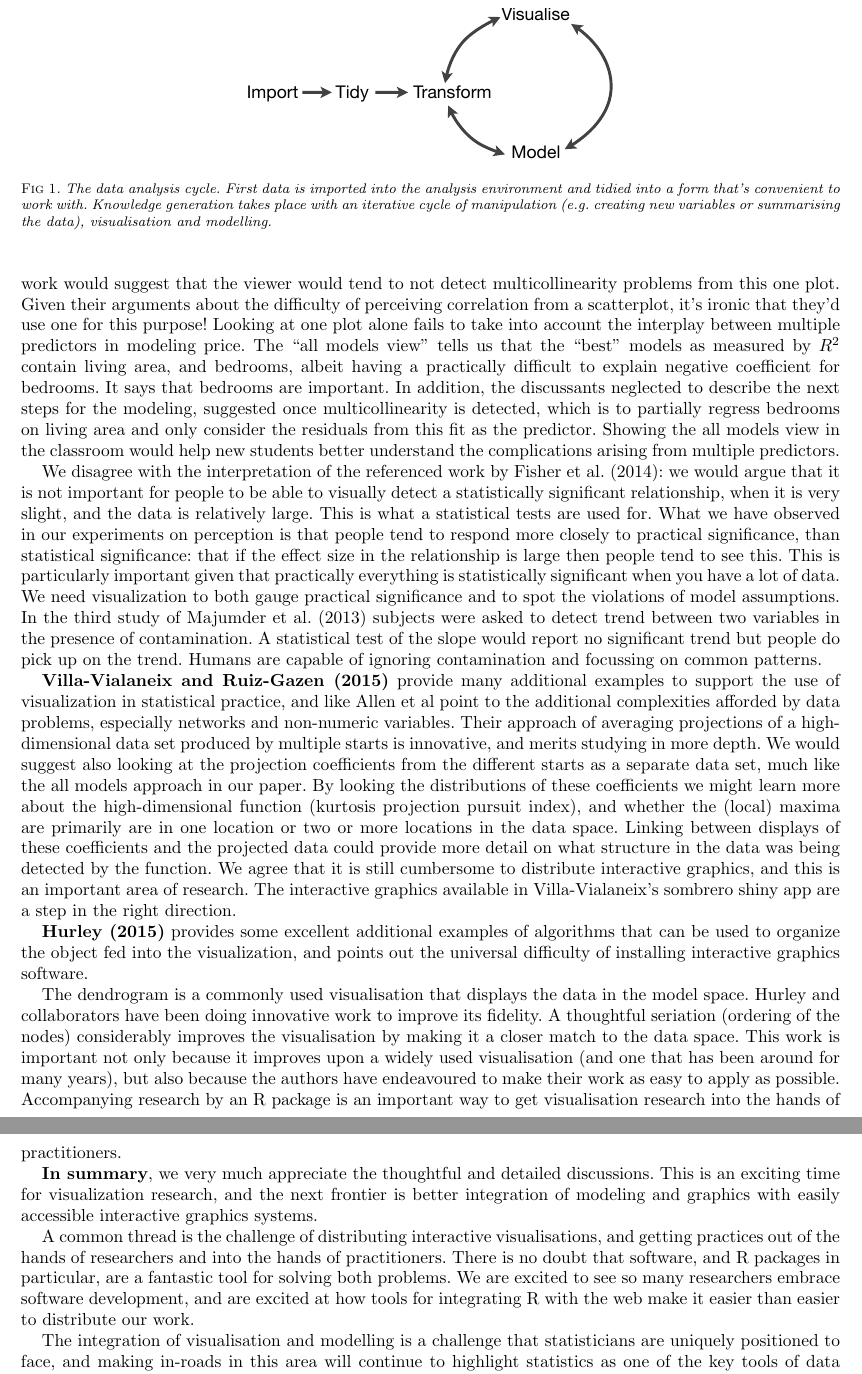
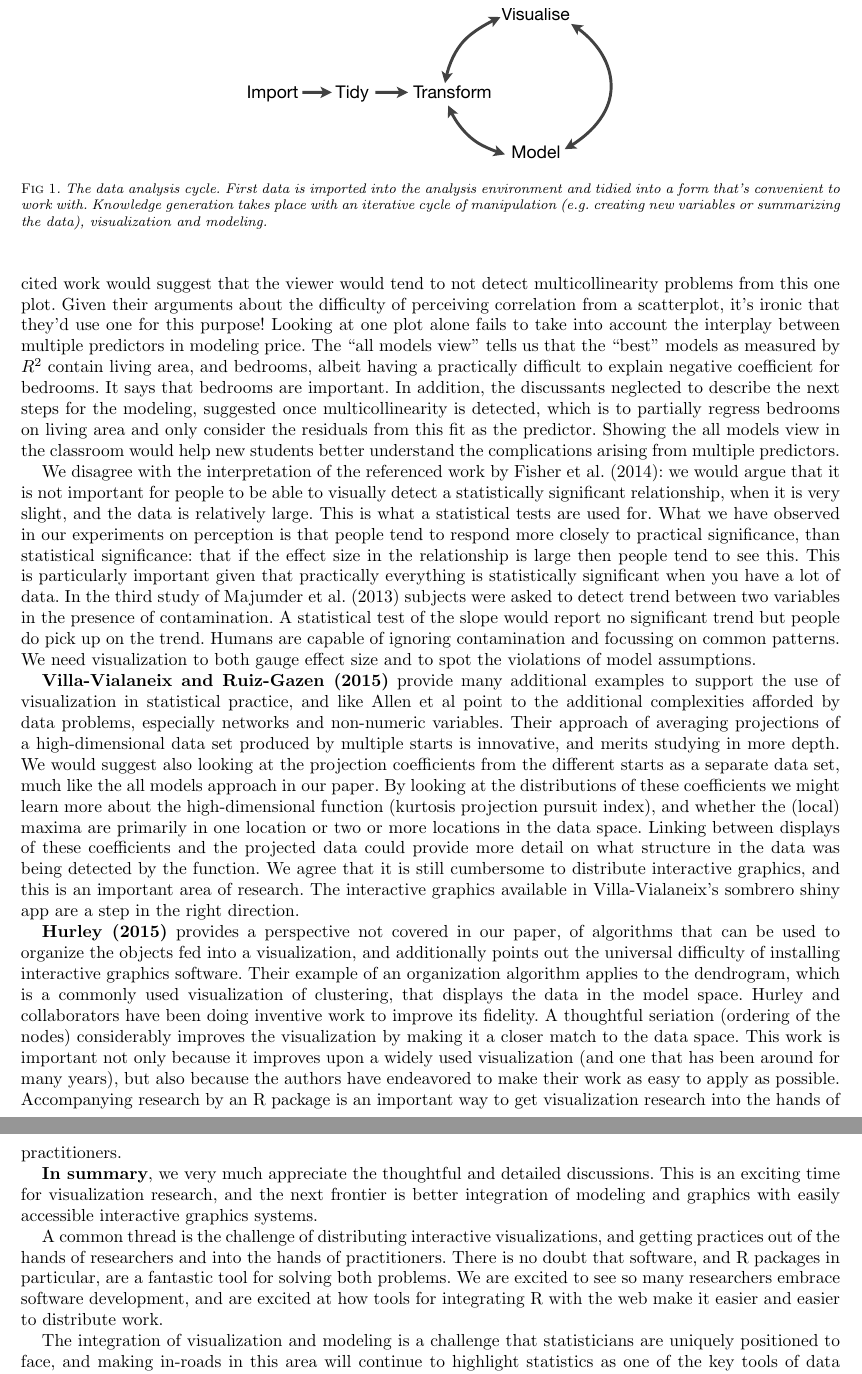
Before and after one commit to dicook/paper-model-vis, a LaTeX document (discussions/response.tex): two parts of pages 2 and 3 of 3, joined at a grey line, cut so that both start at the same text. Compiled offline with pdfLaTeX.

Commit message:
cleaned up response

```diff
--- a/discussions/response.tex
+++ b/discussions/response.tex
@@ -51,33 +51,30 @@ We believe that data analysis and modeling is fundamentally an iterative process
   \centering
   % pdfcrop cycle
   \includegraphics[height=1.2in]{cycle-crop}
-  \caption{The data analysis cycle. First data is imported into the analysis environment and tidied into a form that's convenient to work with. Knowledge generation takes place with an iterative cycle of manipulation (e.g. creating new variables or summarising the data), visualisation and modelling.}
+  \caption{The data analysis cycle. First data is imported into the analysis environment and tidied into a form that's convenient to work with. Knowledge generation takes place with an iterative cycle of manipulation (e.g. creating new variables or summarizing the data), visualization and modeling.}
   \label{fig:cycle}
 \end{figure}
 
 The interplay between modeling and visualization, and the sometimes orthogonal role that visualization takes are described carefully in the introduction to \cite{cook:2007} (the pdf of the chapter is available free at \url{http://ggobi.org/book/intro.pdf}), and also in \cite{Ch95}, and \cite{CH90}. Attention should also be drawn to data ``snooping" as practiced in the model selection process -- when we return and re-fit a new model technically this is using up degrees of freedom -- and the modeling world has tended to keep this swept under the carpet. Recent work by \cite{berk:2013} and unpublished articles and software at \url{http://www-stat.wharton.upenn.edu/~buja/} provide some solutions.
 
-Patil et al have missed the point on the ``all models'' perspective. Plotting a single scatterplot of living area and number of bedrooms hints at potential collinearity problems for model fitting, and their own cited work would suggest that the viewer would tend to not detect multicollinearity problems from this one plot. Given their arguments about the difficulty of perceiving correlation from a scatterplot, it's ironic that they'd use one for this purpose!  Looking at one plot alone fails to take into account the interplay between multiple predictors in modeling price. The ``all models view'' tells us that the ``best'' models as measured by $R^2$ contain living area, and bedrooms, albeit having a practically difficult to explain negative coefficient for bedrooms. It says that bedrooms are important. In addition, the discussants neglected to describe the next steps for the modeling, suggested once multicollinearity is detected, which is to partially regress bedrooms on living area and only consider the residuals from this fit as the predictor. Showing the all models view in the classroom would help new students better understand the complications arising from multiple predictors.
+Patil et al have missed the point on the ``all models'' perspective. Plotting a single scatterplot of living area and number of bedrooms only hints at potential collinearity problems for model fitting, and their own cited work would suggest that the viewer would tend to not detect multicollinearity problems from this one plot. Given their arguments about the difficulty of perceiving correlation from a scatterplot, it's ironic that they'd use one for this purpose!  Looking at one plot alone fails to take into account the interplay between multiple predictors in modeling price. The ``all models view'' tells us that the ``best'' models as measured by $R^2$ contain living area, and bedrooms, albeit having a practically difficult to explain negative coefficient for bedrooms. It says that bedrooms are important. In addition, the discussants neglected to describe the next steps for the modeling, suggested once multicollinearity is detected, which is to partially regress bedrooms on living area and only consider the residuals from this fit as the predictor. Showing the all models view in the classroom would help new students better understand the complications arising from multiple predictors.
 
-We disagree with the interpretation of the referenced work by \cite{Fisher}: we would argue that it is not important for people to be able to visually detect a statistically significant relationship, when it is very slight, and the data is relatively large. This is what a statistical tests are used for. What we have observed in our experiments on perception is that people tend to respond more closely to practical significance, than statistical significance: that if the effect size in the relationship is large then people tend to see this. This is particularly important given that practically everything is statistically significant when you have a lot of data. We need visualization to both gauge practical significance and to spot the violations of model assumptions. In the third study of \cite{majumder:2013} subjects were asked to detect trend between two variables in the presence of contamination. A statistical test of the slope would report no significant trend but people do pick up on the trend. Humans are capable of ignoring contamination and focussing on common patterns.
-
+We disagree with the interpretation of the referenced work by \cite{Fisher}: we would argue that it is not important for people to be able to visually detect a statistically significant relationship, when it is very slight, and the data is relatively large. This is what a statistical tests are used for. What we have observed in our experiments on perception is that people tend to respond more closely to practical significance, than statistical significance: that if the effect size in the relationship is large then people tend to see this. This is particularly important given that practically everything is statistically significant when you have a lot of data. In the third study of \cite{majumder:2013} subjects were asked to detect trend between two variables in the presence of contamination. A statistical test of the slope would report no significant trend but people do pick up on the trend. Humans are capable of ignoring contamination and focussing on common patterns. We need visualization to both gauge effect size and to spot the violations of model assumptions.
 % Villa-Vialaneix and co -------------------------------------------------------
 
-\textbf{Villa-Vialaneix and Ruiz-Gazen (2015)} provide many additional examples to support the use of visualization in statistical practice, and like Allen et al point to the additional complexities afforded by data problems, especially networks and non-numeric variables. Their approach of averaging projections of a high-dimensional data set produced by multiple starts is innovative, and merits studying in more depth. We would suggest also looking at the projection coefficients from the different starts as a separate data set, much like the all models approach in our paper. By looking the distributions of these coefficients we might learn more about the high-dimensional function (kurtosis projection pursuit index), and whether the (local) maxima are primarily are in one location or two or more locations in the data space. Linking between displays of these coefficients and the projected data could provide more detail on what structure in the data was being detected by the function. We agree that it is still cumbersome to distribute interactive graphics, and this is an important area of research. The interactive graphics available in Villa-Vialaneix's sombrero shiny app are a step in the right direction.
+\textbf{Villa-Vialaneix and Ruiz-Gazen (2015)} provide many additional examples to support the use of visualization in statistical practice, and like Allen et al point to the additional complexities afforded by data problems, especially networks and non-numeric variables. Their approach of averaging projections of a high-dimensional data set produced by multiple starts is innovative, and merits studying in more depth. We would suggest also looking at the projection coefficients from the different starts as a separate data set, much like the all models approach in our paper. By looking at the distributions of these coefficients we might learn more about the high-dimensional function (kurtosis projection pursuit index), and whether the (local) maxima are primarily in one location or two or more locations in the data space. Linking between displays of these coefficients and the projected data could provide more detail on what structure in the data was being detected by the function. We agree that it is still cumbersome to distribute interactive graphics, and this is an important area of research. The interactive graphics available in Villa-Vialaneix's sombrero shiny app are a step in the right direction.
 
 % Hurley -----------------------------------------------------------------------
 
-\textbf{Hurley (2015)} provides some excellent additional examples of algorithms that can be used to organize the object fed into the visualization, and points out the universal difficulty of installing interactive graphics software.
-
-The dendrogram is a commonly used visualisation that displays the data in the model space. Hurley and collaborators have been doing innovative work to improve its fidelity. A thoughtful seriation (ordering of the nodes) considerably improves the visualisation by making it a closer match to the data space. This work is important not only because it improves upon a widely used visualisation (and one that has been around for many years), but also because the authors have endeavoured to make their work as easy to apply as possible. Accompanying research by an R package is an important way to get visualisation research into the hands of practitioners.
+\textbf{Hurley (2015)} provides a perspective not covered in our paper, of algorithms that can be used to organize the objects fed into a visualization, and additionally points out the universal difficulty of installing interactive graphics software. Their example of an organization algorithm applies to the dendrogram, which is a commonly used visualization of clustering, that displays the data in the model space. Hurley and collaborators have been doing inventive work to improve its fidelity. A thoughtful seriation (ordering of the nodes) considerably improves the visualization by making it a closer match to the data space. This work is important not only because it improves upon a widely used visualization (and one that has been around for many years), but also because the authors have endeavored to make their work as easy to apply as possible. Accompanying research by an R package is an important way to get visualization research into the hands of practitioners.
 
 % Summary ----------------------------------------------------------------------
 
 \textbf{In summary}, we very much appreciate the thoughtful and detailed discussions. This is an exciting time for visualization research, and the next frontier is better integration of modeling and graphics with easily accessible interactive graphics systems.
 
-A common thread is the challenge of distributing interactive visualisations, and getting practices out of the hands of researchers and into the hands of practitioners. There is no doubt that software, and R packages in particular, are a fantastic tool for solving both problems. We are excited to see so many researchers embrace software development, and are excited at how tools for integrating R with the web make it easier than easier to distribute our work.
+A common thread is the challenge of distributing interactive visualizations, and getting practices out of the hands of researchers and into the hands of practitioners. There is no doubt that software, and R packages in particular, are a fantastic tool for solving both problems. We are excited to see so many researchers embrace software development, and are excited at how tools for integrating R with the web make it easier and easier to distribute work.
 
-The integration of visualisation and modelling is a challenge that statisticians are uniquely positioned to face, and making in-roads in this area will continue to highlight statistics as one of the key tools of data science.
+The integration of visualization and modeling is a challenge that statisticians are uniquely positioned to face, and making in-roads in this area will continue to highlight statistics as one of the key tools of data science.
 
 \bibliographystyle{abbrvnat}
 \bibliography{../references}
```
